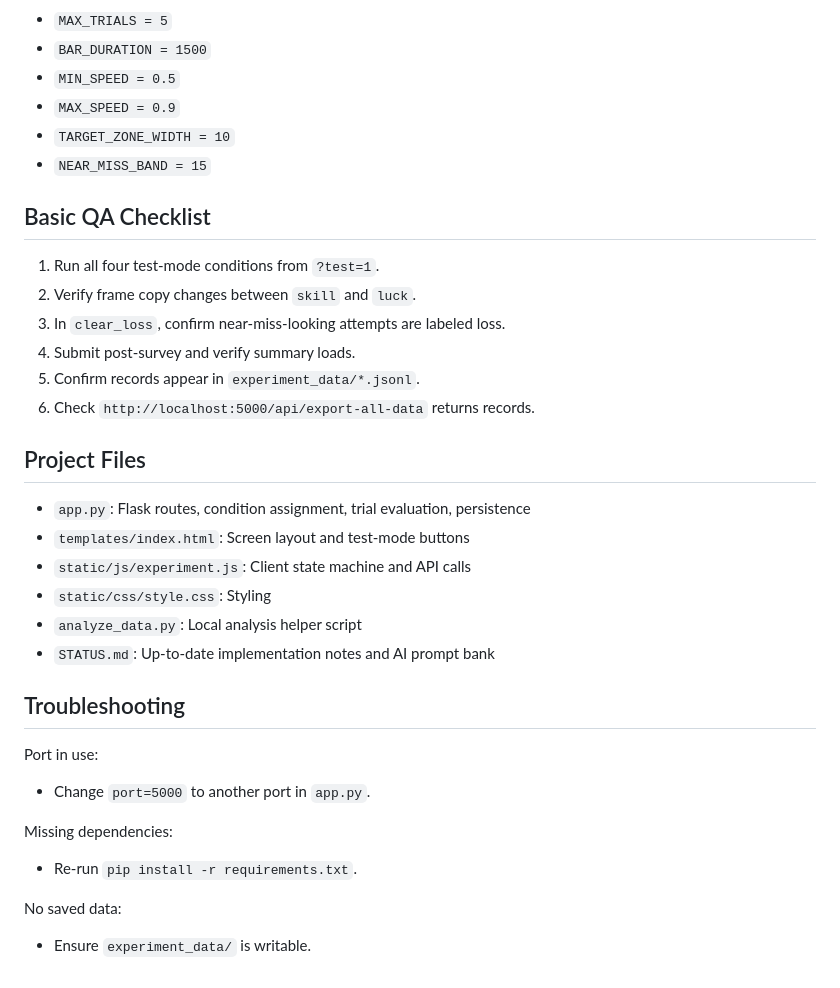
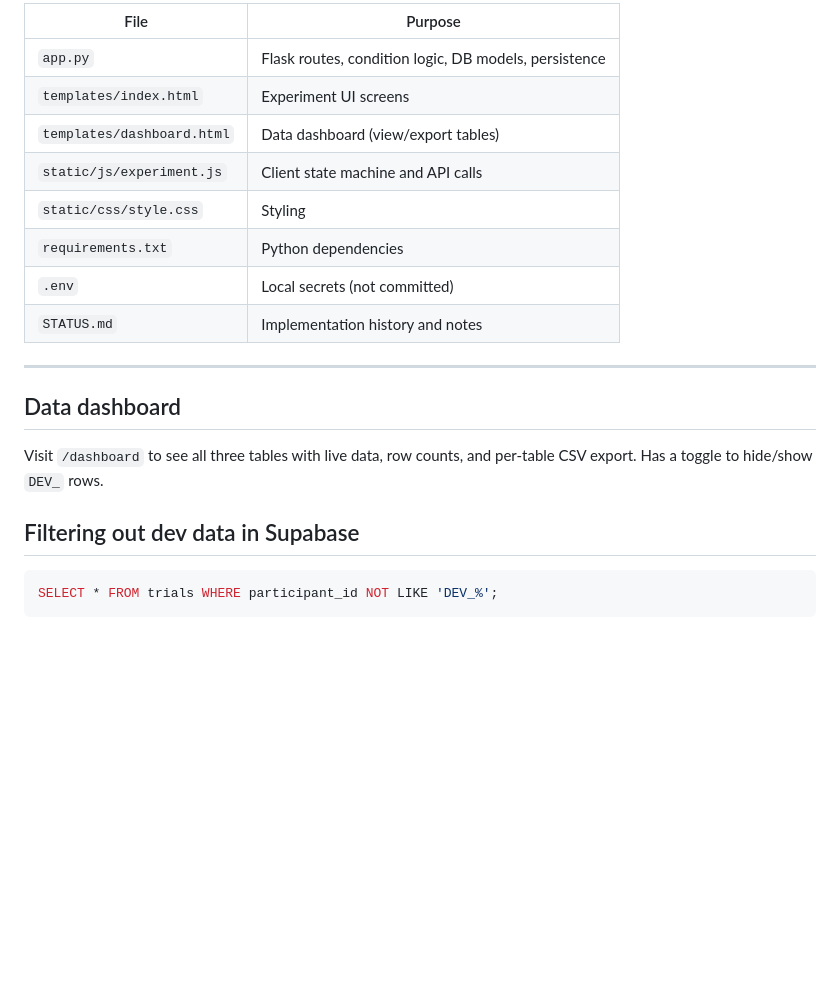
Before and after one commit to samuelfraley-bse/near-miss-experiment, a Markdown page: README.md, the part around one of its changes. Drawn GitHub-style; blank space fills up the shorter version.

````diff
--- a/README.md
+++ b/README.md
@@ -101,36 +163,23 @@ Export endpoint:
 
-- `MAX_TRIALS = 5`
-- `BAR_DURATION = 1500`
-- `MIN_SPEED = 0.5`
-- `MAX_SPEED = 0.9`
-- `TARGET_ZONE_WIDTH = 10`
-- `NEAR_MISS_BAND = 15`
+| File | Purpose |
+|---|---|
+| `app.py` | Flask routes, condition logic, DB models, persistence |
+| `templates/index.html` | Experiment UI screens |
+| `templates/dashboard.html` | Data dashboard (view/export tables) |
+| `static/js/experiment.js` | Client state machine and API calls |
+| `static/css/style.css` | Styling |
+| `requirements.txt` | Python dependencies |
+| `.env` | Local secrets (not committed) |
+| `STATUS.md` | Implementation history and notes |
 
-## Basic QA Checklist
+---
 
-1. Run all four test-mode conditions from `?test=1`.
-2. Verify frame copy changes between `skill` and `luck`.
-3. In `clear_loss`, confirm near-miss-looking attempts are labeled loss.
-4. Submit post-survey and verify summary loads.
-5. Confirm records appear in `experiment_data/*.jsonl`.
-6. Check `http://localhost:5000/api/export-all-data` returns records.
+## Data dashboard
 
-## Project Files
+Visit `/dashboard` to see all three tables with live data, row counts, and per-table CSV export. Has a toggle to hide/show `DEV_` rows.
 
-- `app.py`: Flask routes, condition assignment, trial evaluation, persistence
-- `templates/index.html`: Screen layout and test-mode buttons
-- `static/js/experiment.js`: Client state machine and API calls
-- `static/css/style.css`: Styling
-- `analyze_data.py`: Local analysis helper script
-- `STATUS.md`: Up-to-date implementation notes and AI prompt bank
+## Filtering out dev data in Supabase
 
-## Troubleshooting
-
-Port in use:
-- Change `port=5000` to another port in `app.py`.
-
-Missing dependencies:
-- Re-run `pip install -r requirements.txt`.
-
-No saved data:
-- Ensure `experiment_data/` is writable.
+```sql
+SELECT * FROM trials WHERE participant_id NOT LIKE 'DEV_%';
+```
````
Also changed, not shown: other parts of README.md (+126 -64 lines), STATUS.md (+34 -1 lines).
